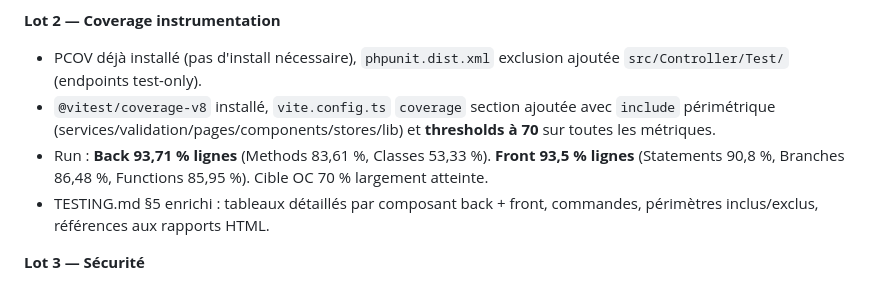
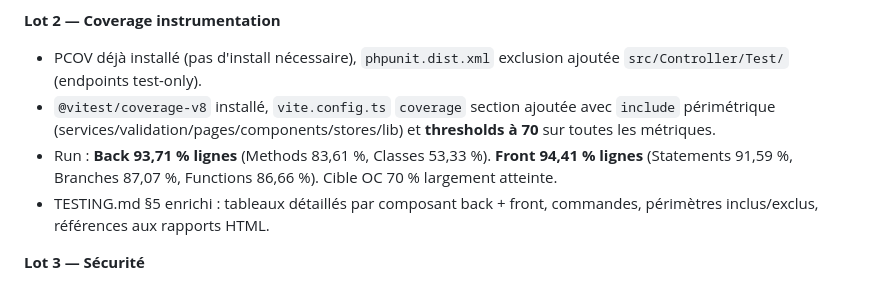
Before and after one commit to Jean-Baptiste-Paris/OC-DataShare, a Markdown page: docs/ai-collab/journal.md, the part around the change. GitHub-like rendering.

```diff
--- a/docs/ai-collab/journal.md
+++ b/docs/ai-collab/journal.md
@@ -608,7 +608,7 @@ Le découpage en 5 lots a guidé l'exécution : (1) audit + plan de tests, (2) c
 **Lot 2 — Coverage instrumentation**
 - PCOV déjà installé (pas d'install nécessaire), `phpunit.dist.xml` exclusion ajoutée `src/Controller/Test/` (endpoints test-only).
 - `@vitest/coverage-v8` installé, `vite.config.ts` `coverage` section ajoutée avec `include` périmétrique (services/validation/pages/components/stores/lib) et **thresholds à 70** sur toutes les métriques.
-- Run : **Back 93,71 % lignes** (Methods 83,61 %, Classes 53,33 %). **Front 93,5 % lignes** (Statements 90,8 %, Branches 86,48 %, Functions 85,95 %). Cible OC 70 % largement atteinte.
+- Run : **Back 93,71 % lignes** (Methods 83,61 %, Classes 53,33 %). **Front 94,41 % lignes** (Statements 91,59 %, Branches 87,07 %, Functions 86,66 %). Cible OC 70 % largement atteinte.
 - TESTING.md §5 enrichi : tableaux détaillés par composant back + front, commandes, périmètres inclus/exclus, références aux rapports HTML.
 
 **Lot 3 — Sécurité**
```
Also changed, not shown: TESTING.md (+4 -4 lines), docs/livrables/README.md (+1 -1 lines).
